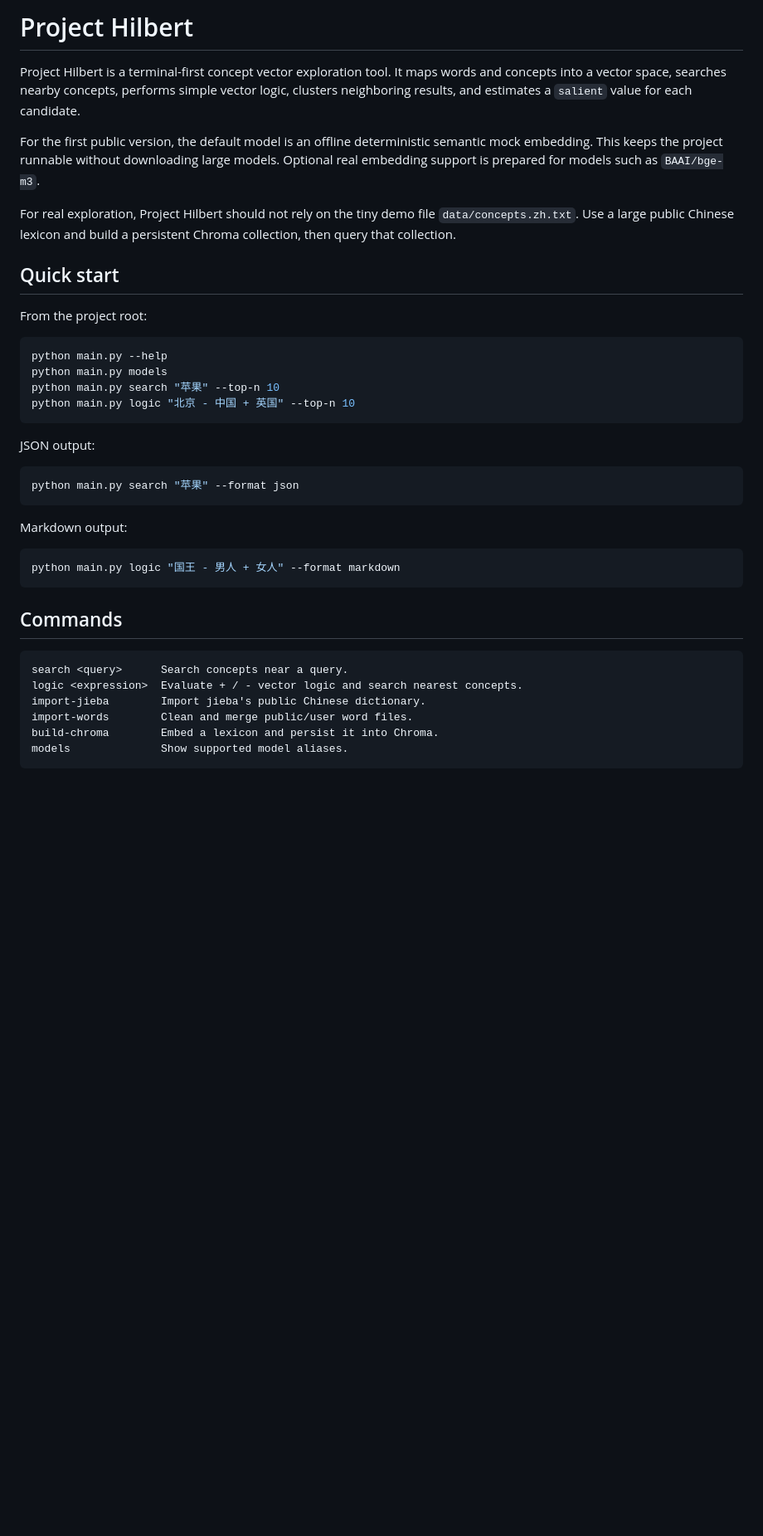
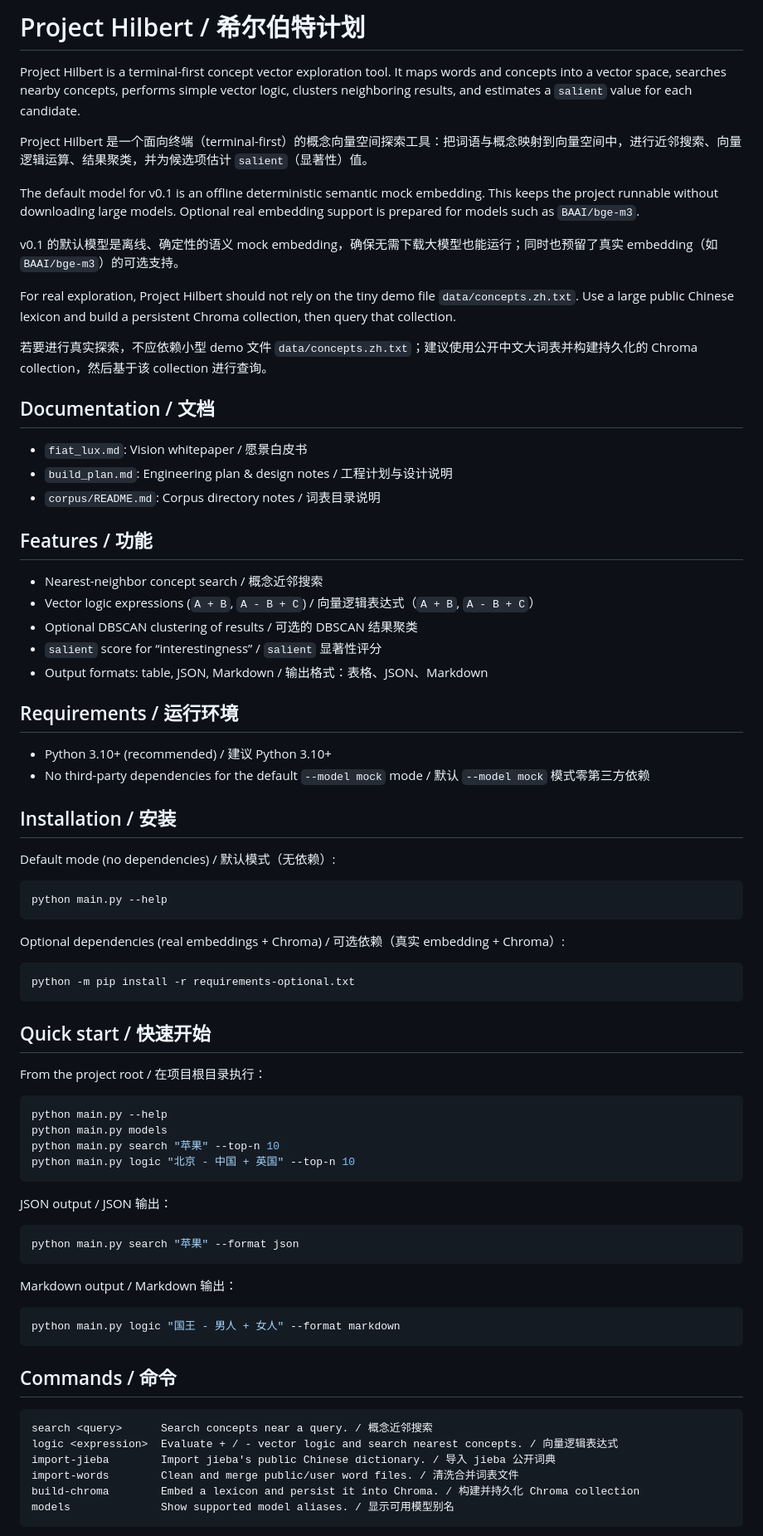
Before and after one commit to PonySubway/Project_Hilbert, a Markdown page: README.md, the part around one of its changes. Shown at 83% size. GitHub-like rendering; blank space fills up the shorter version.

````diff
--- a/README.md
+++ b/README.md
@@ -1,42 +1,81 @@
-# Project Hilbert
+# Project Hilbert / 希尔伯特计划
 
 Project Hilbert is a terminal-first concept vector exploration tool. It maps words and concepts into a vector space, searches nearby concepts, performs simple vector logic, clusters neighboring results, and estimates a `salient` value for each candidate.
 
-For the first public version, the default model is an offline deterministic semantic mock embedding. This keeps the project runnable without downloading large models. Optional real embedding support is prepared for models such as `BAAI/bge-m3`.
+Project Hilbert 是一个面向终端（terminal-first）的概念向量空间探索工具：把词语与概念映射到向量空间中，进行近邻搜索、向量逻辑运算、结果聚类，并为候选项估计 `salient`（显著性）值。
+
+The default model for v0.1 is an offline deterministic semantic mock embedding. This keeps the project runnable without downloading large models. Optional real embedding support is prepared for models such as `BAAI/bge-m3`.
+
+v0.1 的默认模型是离线、确定性的语义 mock embedding，确保无需下载大模型也能运行；同时也预留了真实 embedding（如 `BAAI/bge-m3`）的可选支持。
 
 For real exploration, Project Hilbert should not rely on the tiny demo file `data/concepts.zh.txt`. Use a large public Chinese lexicon and build a persistent Chroma collection, then query that collection.
 
-## Quick start
+若要进行真实探索，不应依赖小型 demo 文件 `data/concepts.zh.txt`；建议使用公开中文大词表并构建持久化的 Chroma collection，然后基于该 collection 进行查询。
 
-From the project root:
+## Documentation / 文档
 
-```powershell
+- `fiat_lux.md`: Vision whitepaper / 愿景白皮书
+- `build_plan.md`: Engineering plan & design notes / 工程计划与设计说明
+- `corpus/README.md`: Corpus directory notes / 词表目录说明
+
+## Features / 功能
+
+- Nearest-neighbor concept search / 概念近邻搜索
+- Vector logic expressions (`A + B`, `A - B + C`) / 向量逻辑表达式（`A + B`, `A - B + C`）
+- Optional DBSCAN clustering of results / 可选的 DBSCAN 结果聚类
+- `salient` score for “interestingness” / `salient` 显著性评分
+- Output formats: table, JSON, Markdown / 输出格式：表格、JSON、Markdown
+
+## Requirements / 运行环境
+
+- Python 3.10+ (recommended) / 建议 Python 3.10+
+- No third-party dependencies for the default `--model mock` mode / 默认 `--model mock` 模式零第三方依赖
+
+## Installation / 安装
+
+Default mode (no dependencies) / 默认模式（无依赖）:
+
+```bash
+python main.py --help
+```
+
+Optional dependencies (real embeddings + Chroma) / 可选依赖（真实 embedding + Chroma）:
+
+```bash
+python -m pip install -r requirements-optional.txt
+```
+
+## Quick start / 快速开始
+
+From the project root / 在项目根目录执行：
+
+```bash
 python main.py --help
 python main.py models
 python main.py search "苹果" --top-n 10
 python main.py logic "北京 - 中国 + 英国" --top-n 10
 ```
 
-JSON output:
+JSON output / JSON 输出：
 
-```powershell
+```bash
 python main.py search "苹果" --format json
 ```
 
-Markdown output:
+Markdown output / Markdown 输出：
 
-```powershell
+```bash
 python main.py logic "国王 - 男人 + 女人" --format markdown
 ```
 
-## Commands
+## Commands / 命令
 
 ```text
-search <query>      Search concepts near a query.
-logic <expression>  Evaluate + / - vector logic and search nearest concepts.
-import-jieba        Import jieba's public Chinese dictionary.
-import-words        Clean and merge public/user word files.
-build-chroma        Embed a lexicon and persist it into Chroma.
-models              Show supported model aliases.
+search <query>      Search concepts near a query. / 概念近邻搜索
+logic <expression>  Evaluate + / - vector logic and search nearest concepts. / 向量逻辑表达式
+import-jieba        Import jieba's public Chinese dictionary. / 导入 jieba 公开词典
+import-words        Clean and merge public/user word files. / 清洗合并词表文件
+build-chroma        Embed a lexicon and persist it into Chroma. / 构建并持久化 Chroma collection
+models              Show supported model aliases. / 显示可用模型别名
 ```
 
````
Also changed, not shown: other parts of README.md (+70 -64 lines).
